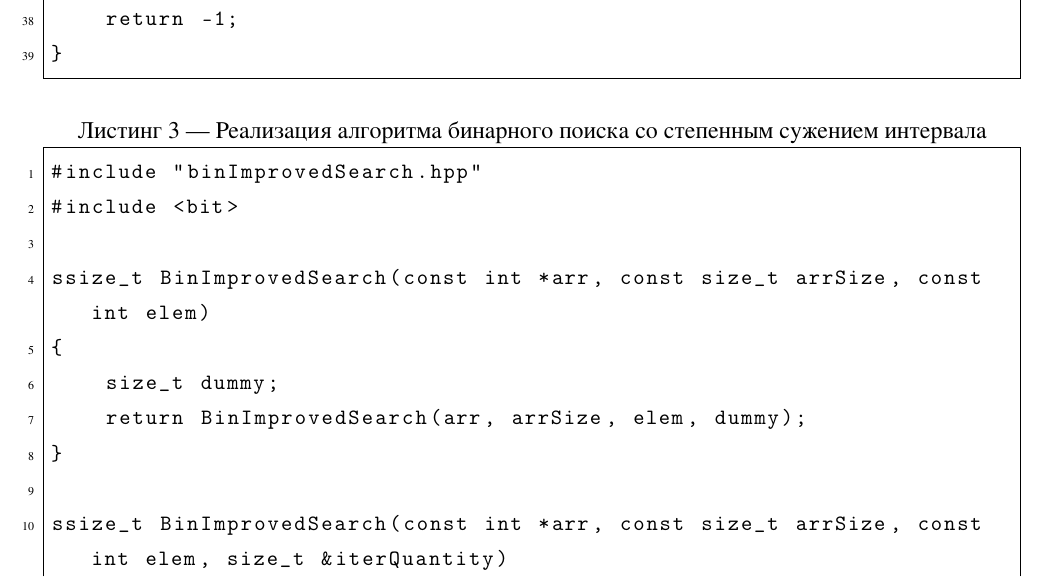
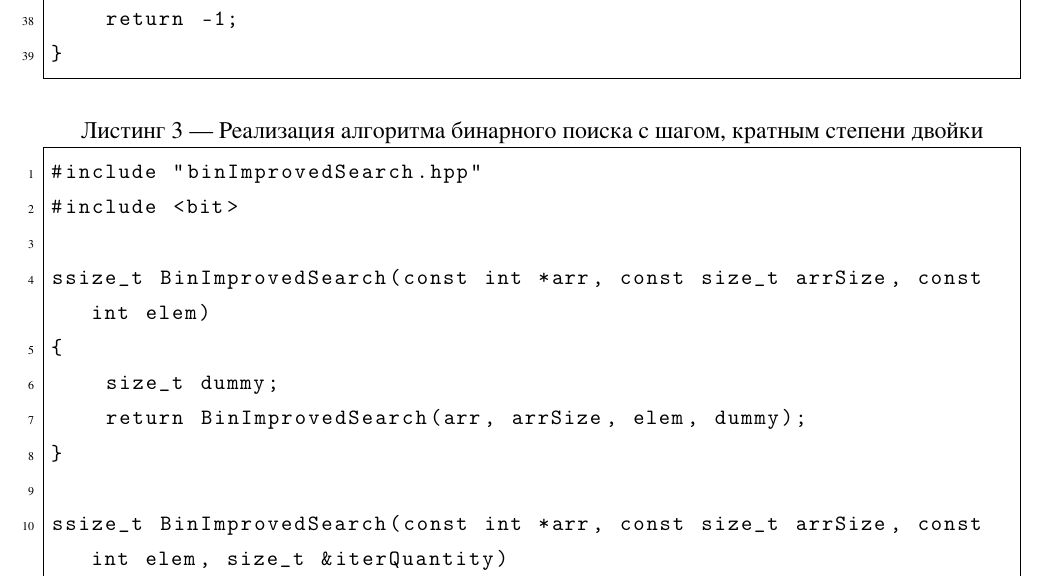
Before and after one commit to arist0crab/bmstu-iu7-5sem-algorithm-analysis, a LaTeX document (lab_01/report/main.tex): part of page 18 of 20, cut so that both start at the same text. The pictures show the PDF file lab_01/report/main.pdf that the author committed with the source.

Commit message:
fix: change name of improved binary search

```diff
--- a/lab_01/report/main.tex
+++ b/lab_01/report/main.tex
@@ -99,9 +99,9 @@
 дополнительная память не расходуется, ёмкостная сложность
 составляет $0(1)$.
 
-\section{Бинарный поиск со степенным сужением интервала}
+\section{Бинарный поиск с шагом, кратным степени двойки}
 
-Бинарный поиск со степенным сужением интервала применяется к
+Бинарный поиск с шагом, кратным степени двойки применяется к
 отсортированному массиву и использует побитовые шаги, кратные
 степеням двойки. Сначала определяется наибольшая степень двойки,
 не превышающая длину массива: если длина уже является степенью
@@ -140,8 +140,8 @@
 В аналитической части выполнена постановка задачи поиска
 элемента в целочисленном массиве, а также разобраны четыре
 алгоритма, решающих данную задачу: линейный, итеративный
-бинарный поиск, бинарный поиск со степенным сужением
-интервала и рекурсивный бинарный поиск.
+бинарный поиск, бинарный поиск с шагом, кратным степени
+двойки и рекурсивный бинарный поиск.
 
 \chapter{Конструкторская часть}
 
@@ -167,14 +167,15 @@
     \label{fig:classic_bin_search_scheme}
 \end{figure}
 
-\section{Алгоритм бинарного поиска со степенным сужением интервала}
+\section{Алгоритм бинарного поиска с шагом, кратным степени двойки}
 
-На рисунке ~\ref{fig:improved_bin_search_scheme} представлена схема алгоритма бинарного поиска со степенным сужением интервала.
+На рисунке ~\ref{fig:improved_bin_search_scheme} представлена
+схема алгоритма бинарного поиска с шагом, кратным степени двойки.
 
 \begin{figure}[H]
     \centering
     \includegraphics[width=0.95\textwidth]{img/png/improvedBinSearch.png}
-    \caption{Схема алгоритма бинарного поиска со степенным сужением интервала}
+    \caption{Схема алгоритма бинарного поиска с шагом, кратным степени двойки}
     \label{fig:improved_bin_search_scheme}
 \end{figure}
 
@@ -193,7 +194,7 @@
 
 В конструкторской части построены схемы четырех алгоритмов
 поиска элемента в массиве: линейного, итеративного бинарного,
-бинарного со степенным сужением интервала и рекурсивного бинарного.
+бинарного с шагом, кратным степени двойки и рекурсивного бинарного.
 
 \chapter{Технологическая часть}
 
@@ -324,7 +325,7 @@ A3 = [4, 5, 42, 47, 54, 56, 77, 86, 92, 98]. Для каждого массив
 отрезков и выполнить по две проверки на каждом,
 поэтому итоговое число сравнений пропорционально $2 \log_2(N + 1)$.
 
-В бинарном поиске со степенным сужением интервала начальный шаг
+В бинарном поиске с шагом, кратным степени двойки начальный шаг
 выбирается как степень двойки и на каждой итерации уменьшается вдвое.
 Внутри цикла для подходящего смещения выполняется только одно
 сравнение элемента массива с $x$, а после выхода из цикла
@@ -363,7 +364,7 @@ A3 = [4, 5, 42, 47, 54, 56, 77, 86, 92, 98]. Для каждого массив
 функции поиска помимо исходного массива.
 
 В линейном поиске, итеративном бинарном поиске и бинарном
-поиске со степенным сужением интервала используется фиксированный
+поиске с шагом, кратным степени двойки используется фиксированный
 набор локальных переменных и счетчиков, не зависящий от длины
 входного массива $N$. Дополнительные структуры данных в процессе
 поиска не создаются, поэтому ёмкостная сложность этих
@@ -472,7 +473,7 @@ A3 = [4, 5, 42, 47, 54, 56, 77, 86, 92, 98]. Для каждого массив
 а при движении влево каждый раз проверяются оба условия,
 из-за чего число сравнений удваивается и достигает $20$.
 
-Бинарный поиск со степенным сужением интервала независимо от
+Бинарный поиск с шагом, кратным степени двойки независимо от
 расположения искомого элемента выполняет $9\text{--}12$ сравнений
 ($\lfloor \log_2 1000 \rfloor + 3 = 12$), поскольку не имеет
 досрочного выхода при совпадении внутри цикла. Так как на каждом
@@ -497,14 +498,14 @@ A3 = [4, 5, 42, 47, 54, 56, 77, 86, 92, 98]. Для каждого массив
 
 В ходе работы выполнен сравнительный анализ эффективности линейного
 алгоритма поиска, итеративного бинарного алгоритма поиска,
-бинарного алгоритма поиска со степенным сужением интервала и
+бинарного алгоритма поиска с шагом, кратным степени двойки и
 рекурсивного бинарного алгоритма поиска применительно к задаче
 поиска элемента в одномерном массиве целых чисел.
 
 В ходе работы решены поставленные задачи:
 \begin{itemize}
     \item описана постановка задачи поиска заданного значения в массиве длиной $N \ge 1$ и правило возврата результата при отсутствии элемента;
-    \item разработаны линейный алгоритм поиска, два нерекурсивных бинарных алгоритма поиска (классический итеративный и со степенным сужением интервала) и рекурсивный бинарный алгоритм поиска;
+    \item разработаны линейный алгоритм поиска, два нерекурсивных бинарных алгоритма поиска (классический итеративный и с шагом, кратным степени двойки) и рекурсивный бинарный алгоритм поиска;
     \item построены графические схемы разработанных алгоритмов;
     \item сформулированы требования к консольной программе и её функциональности;
     \item описаны средства реализации и сборки проекта на языке $\text{C++}$ с использованием компилятора \texttt{g++} и \texttt{makefile};
@@ -525,7 +526,7 @@ A3 = [4, 5, 42, 47, 54, 56, 77, 86, 92, 98]. Для каждого массив
 поиска временная сложность достигает $O(\log N)$ за счёт
 предварительной сортировки копии массива, при этом рекурсивная
 реализация расходует $O(\log N)$ памяти стека вызовов,
-а реализация поиска со степенным сужением интервала
+а реализация поиска с шагом, кратным степени двойки,
 выполняет по одному сравнению на шаг цикла без досрочного
 выхода, обеспечивая предсказуемое число сравнений
 на краях интервала.
@@ -641,7 +642,7 @@ ssize_t BinBaseSearch(const int *arr, const size_t arrSize, const int elem, size
 }
 \end{lstlisting}
 
-\begin{lstlisting}[style=cpp_listing, caption={Реализация алгоритма бинарного поиска со степенным сужением интервала}, label={lst:bin_improved_search}]
+\begin{lstlisting}[style=cpp_listing, caption={Реализация алгоритма бинарного поиска с шагом, кратным степени двойки}, label={lst:bin_improved_search}]
 #include "binImprovedSearch.hpp"
 #include <bit>
 
```
Also changed, not shown: lab_01/report/main.pdf.
